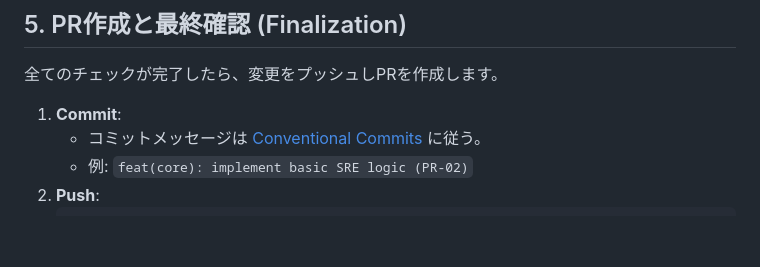
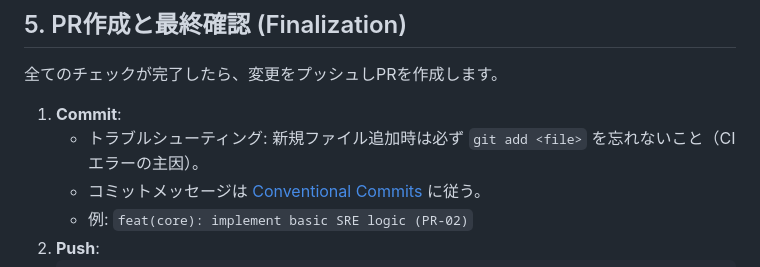
Before and after one commit to takurot/dragon-head, a Markdown page: docs/PROMPT.md, the part around the change. Rendered like a GitHub page; blank space fills up the shorter version.

Commit message:
docs: add english README and git add reminder to prompt

```diff
--- a/docs/PROMPT.md
+++ b/docs/PROMPT.md
@@ -67,6 +67,7 @@
 全てのチェックが完了したら、変更をプッシュしPRを作成します。
 
 1.  **Commit**:
+    - トラブルシューティング: 新規ファイル追加時は必ず `git add <file>` を忘れないこと（CIエラーの主因）。
     - コミットメッセージは [Conventional Commits](https://www.conventionalcommits.org/) に従う。
     - 例: `feat(core): implement basic SRE logic (PR-02)`
 2.  **Push**:
```
Also changed, not shown: README.md (added, +63 -0 lines).
